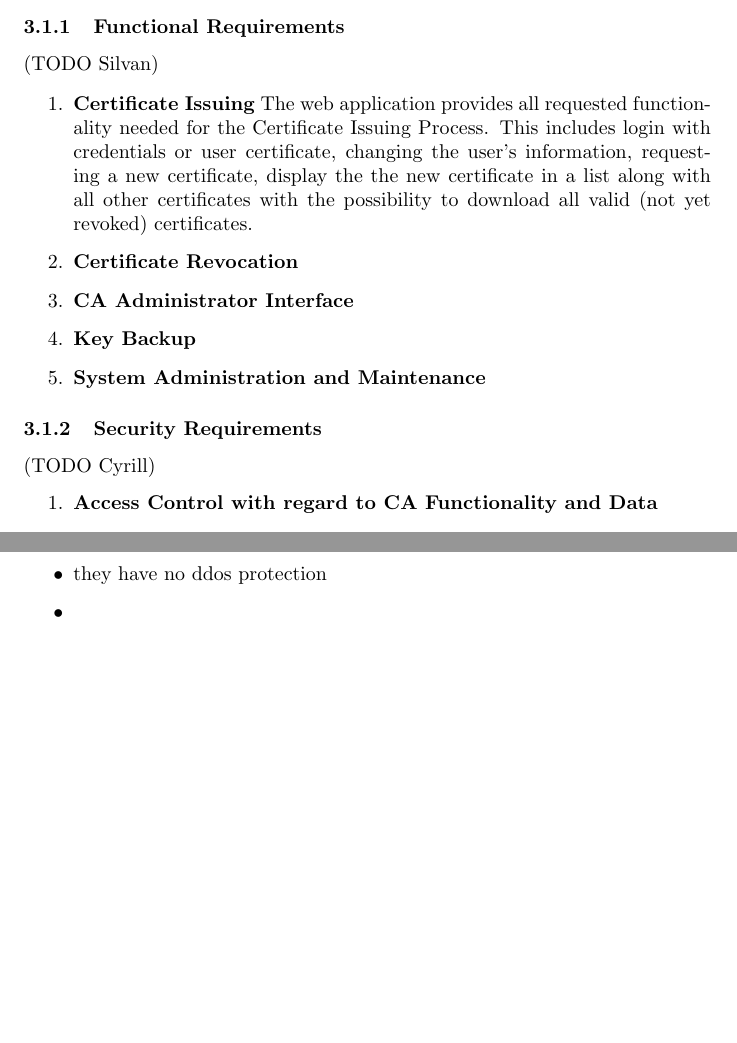
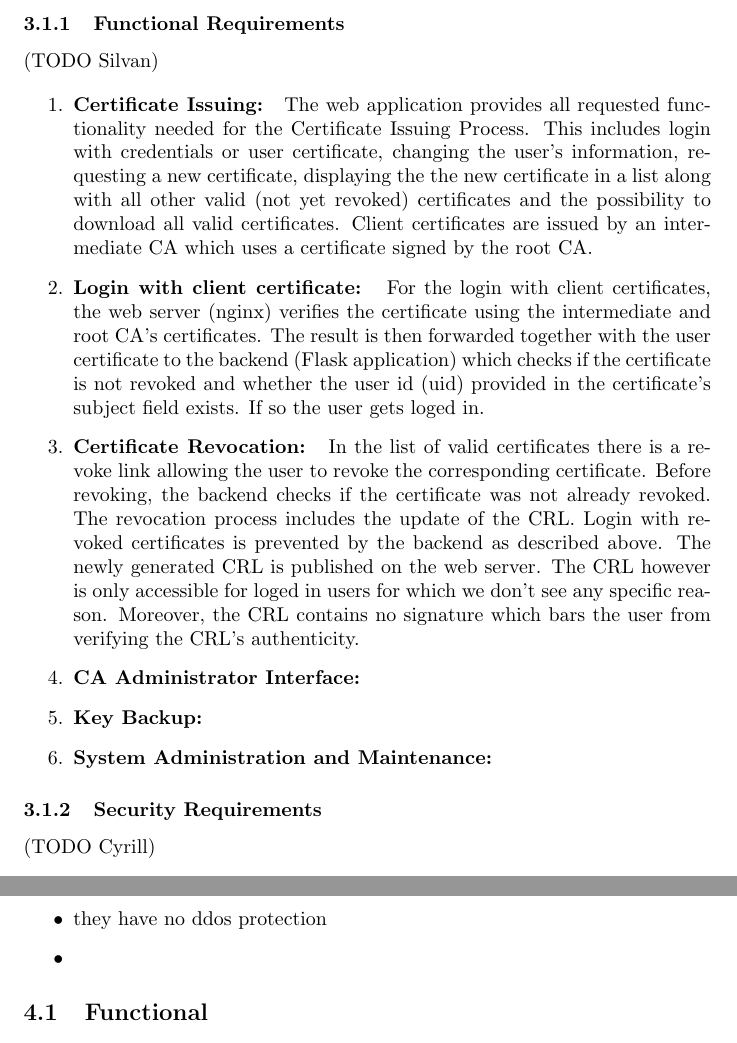
Before and after one commit to silvanegli/AppliedSecLab16, a LaTeX document (review/review.tex): two parts of pages 3 and 6 of 7 before the commit and two parts of pages 3 and 7 of 7 after it, joined at a grey line, cut so that both start at the same text, the shorter picture padded with empty space. Compiled offline with pdfLaTeX.

Commit message:
functional requirements

```diff
--- a/review/review.tex
+++ b/review/review.tex
@@ -88,13 +88,18 @@ In the following we will analyze the implementation of the functional and securi
 
 \begin{enumerate}
 
-\item \textbf{Certificate Issuing}
-The web application provides all requested functionality needed for the Certificate Issuing Process. This includes login with credentials or user certificate, changing the user's information, requesting a new certificate, display the the new certificate in a list along with all other certificates with the possibility to download all valid (not yet revoked) certificates.
-\item \textbf{Certificate Revocation}
+\item \textbf{Certificate Issuing: }
+The web application provides all requested functionality needed for the Certificate Issuing Process. This includes login with credentials or user certificate, changing the user's information, requesting a new certificate, displaying the the new certificate in a list along with all other valid (not yet revoked) certificates and the possibility to download all valid certificates. Client certificates are issued by an intermediate CA which uses a certificate signed by the root CA.
 
-\item \textbf{CA Administrator Interface}
-\item \textbf{Key Backup}
-\item \textbf{System Administration and Maintenance}
+\item \textbf {Login with client certificate: }
+For the login with client certificates, the web server (nginx) verifies the certificate using the intermediate and root CA's certificates. The result is then forwarded together with the user certificate to the backend (Flask application) which checks if the certificate is not revoked and whether the user id (uid) provided in the certificate's subject field exists. If so the user gets loged in.
+
+\item \textbf{Certificate Revocation: }
+In the list of valid certificates there is a revoke link allowing the user to revoke the corresponding certificate. Before revoking, the backend  checks if the certificate was not already revoked. The revocation process includes the update of the CRL. Login with revoked certificates is prevented by the backend as described above. The newly generated CRL is published on the web server. The CRL however is only accessible for loged in users for which we don't see any specific reason. Moreover, the CRL contains no signature which bars the user from verifying the CRL's authenticity.
+
+\item \textbf{CA Administrator Interface: }
+\item \textbf{Key Backup: }
+\item \textbf{System Administration and Maintenance: }
 \end{enumerate}
 \subsubsection{Security Requirements} (TODO Cyrill)
 \begin{enumerate}
```
